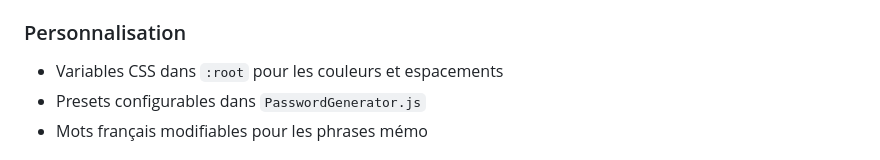
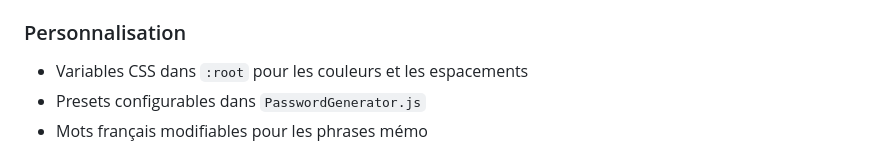
Before and after one commit to iiRelax/myPassGen, a Markdown page: README.md, the part around the change. Drawn GitHub-style.

Commit message:
Fix wording for CSS variables in README
Corrected the wording for CSS variables in the README.

```diff
--- a/README.md
+++ b/README.md
@@ -147,7 +147,7 @@ const password = generator.generate(config);
 - `npm start` : Démarrage rapide sur tous les réseaux
 
 ### Personnalisation
-- Variables CSS dans `:root` pour les couleurs et espacements
+- Variables CSS dans `:root` pour les couleurs et les espacements
 - Presets configurables dans `PasswordGenerator.js`
 - Mots français modifiables pour les phrases mémo
 
```
